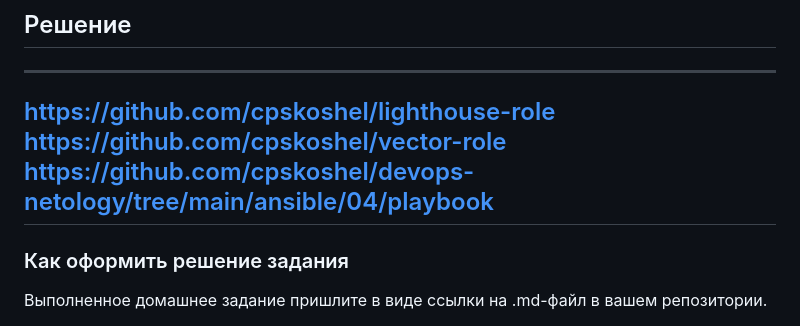
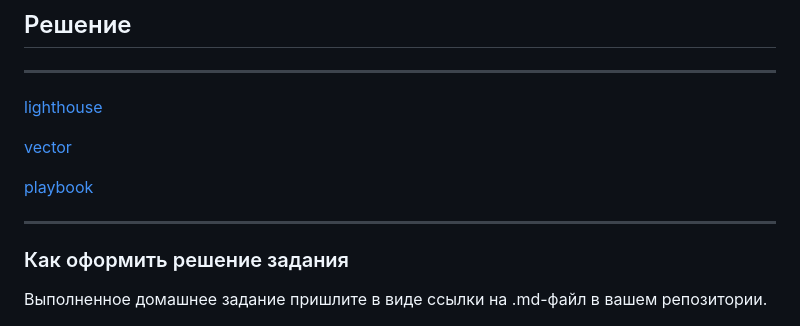
Before and after one commit to cpskoshel/devops-netology, a Markdown page: ansible/04/README.md, the part around the change. Rendered like a GitHub page.

Commit message:
ansible-04 fix url

```diff
--- a/ansible/04/README.md
+++ b/ansible/04/README.md
@@ -47,9 +47,12 @@ https://github.com/cpskoshel/vector-role
 
 ## Решение
 ---
-https://github.com/cpskoshel/lighthouse-role
-https://github.com/cpskoshel/vector-role
-https://github.com/cpskoshel/devops-netology/tree/main/ansible/04/playbook
+[lighthouse](https://github.com/cpskoshel/lighthouse-role)
+
+[vector](https://github.com/cpskoshel/vector-role)
+
+[playbook](https://github.com/cpskoshel/devops-netology/tree/main/ansible/04/playbook)
+
 ---
 
 ### Как оформить решение задания
```
